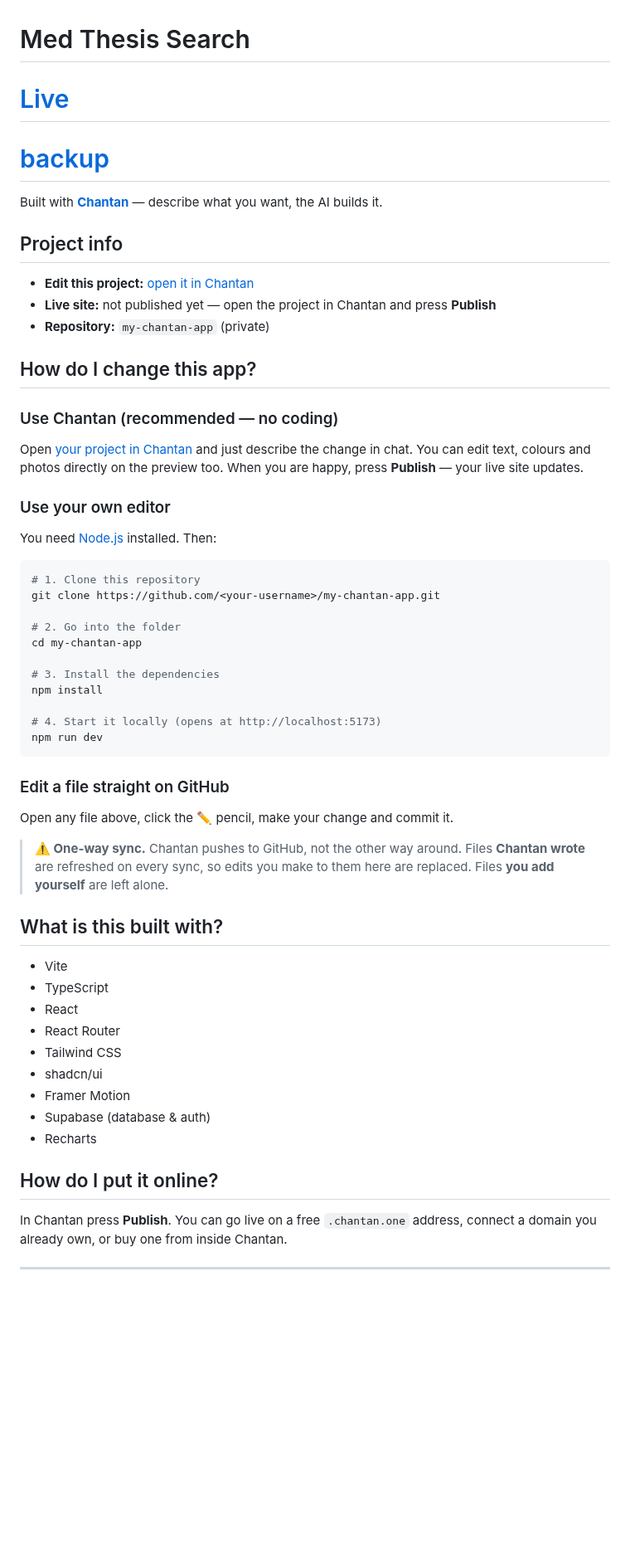
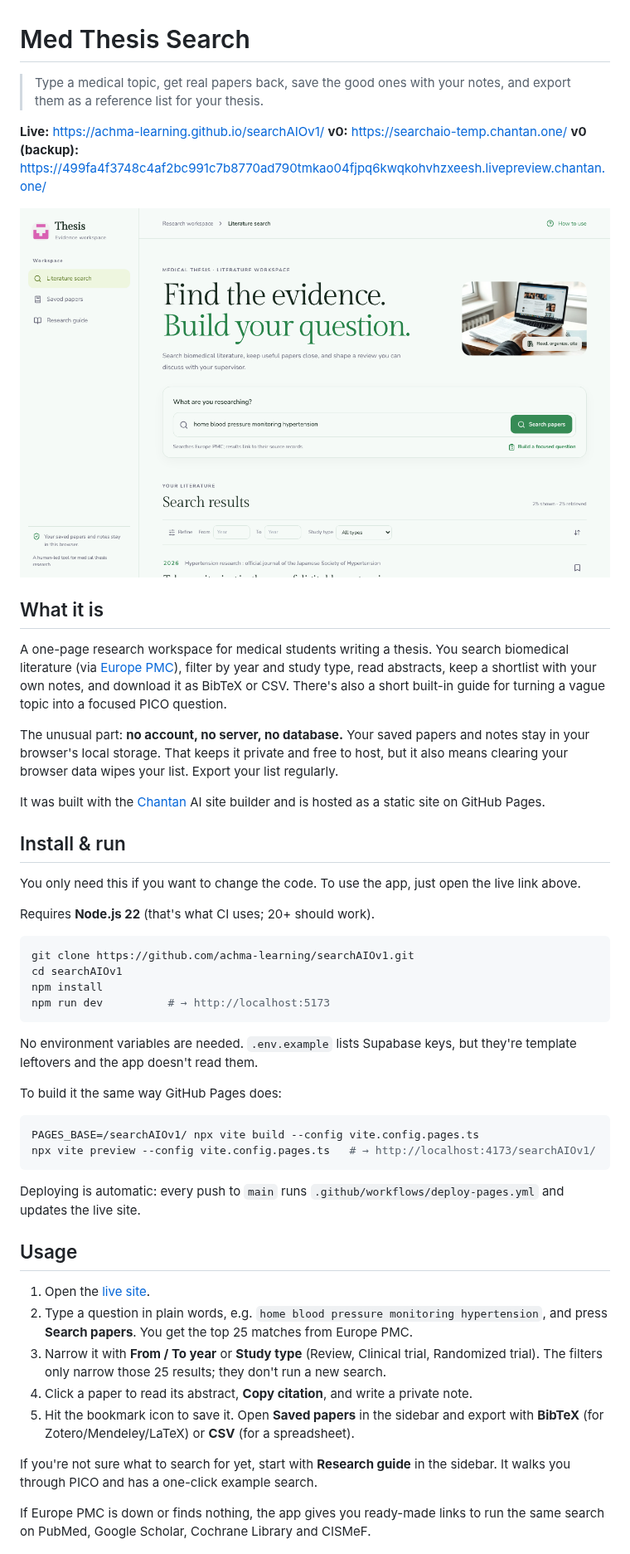
Before and after one commit to achma-learning/searchAIOv1, a Markdown page: README.md, the part around one of its changes. Shown at 83% size. GitHub-like rendering; pictures changed too: docs/preview.png (added); blank space fills up the shorter version.

Commit message:
Rewrite README for humans; add live-site screenshot
- README.md: plain-English pitch, live/v0/backup links, real screenshot,
  install + Pages build commands, worked usage example, what's new
- docs/preview.png: screenshot taken from the live GitHub Pages site
- CONTEXT.md: note that Chantan may regenerate README.md; refresh state

Co-Authored-By: Claude Opus 5.5 <noreply@anthropic.com>
Claude-Session: https://claude.ai/code/session_01KCQD9MenePgkzpCMXDe75E

````diff
--- a/README.md
+++ b/README.md
@@ -1,66 +1,54 @@
 # Med Thesis Search
 
-# [Live](https://searchaio-temp.chantan.one/)
- # [backup](https://499fa4f3748c4af2bc991c7b8770ad790tmkao04fjpq6kwqkohvhzxeesh.livepreview.chantan.one/)
+> Type a medical topic, get real papers back, save the good ones with your notes, and export them as a reference list for your thesis.
 
-Built with **[Chantan](https://chantan.studio)** — describe what you want, the AI builds it.
+**Live:** https://achma-learning.github.io/searchAIOv1/
+**v0:** https://searchaio-temp.chantan.one/
+**v0 (backup):** https://499fa4f3748c4af2bc991c7b8770ad790tmkao04fjpq6kwqkohvhzxeesh.livepreview.chantan.one/
 
-## Project info
+![Searching "home blood pressure monitoring hypertension" in the workspace](./docs/preview.png)
 
-- **Edit this project:** [open it in Chantan](https://chantan.studio/dashboard/project/499fa4f3-748c-4af2-bc99-1c7b8770ad79)
-- **Live site:** not published yet — open the project in Chantan and press **Publish**
-- **Repository:** `my-chantan-app` (private)
+## What it is
 
-## How do I change this app?
+A one-page research workspace for medical students writing a thesis. You search biomedical literature (via [Europe PMC](https://europepmc.org/)), filter by year and study type, read abstracts, keep a shortlist with your own notes, and download it as BibTeX or CSV. There's also a short built-in guide for turning a vague topic into a focused PICO question.
 
-### Use Chantan (recommended — no coding)
+The unusual part: **no account, no server, no database.** Your saved papers and notes stay in your browser's local storage. That keeps it private and free to host, but it also means clearing your browser data wipes your list. Export your list regularly.
 
-Open [your project in Chantan](https://chantan.studio/dashboard/project/499fa4f3-748c-4af2-bc99-1c7b8770ad79) and just describe the change in chat.
-You can edit text, colours and photos directly on the preview too.
-When you are happy, press **Publish** — your live site updates.
+It was built with the [Chantan](https://chantan.studio) AI site builder and is hosted as a static site on GitHub Pages.
 
-### Use your own editor
+## Install & run
 
-You need [Node.js](https://nodejs.org) installed. Then:
+You only need this if you want to change the code. To use the app, just open the live link above.
+
+Requires **Node.js 22** (that's what CI uses; 20+ should work).
 
 ```bash
-# 1. Clone this repository
-git clone https://github.com/<your-username>/my-chantan-app.git
-
-# 2. Go into the folder
-cd my-chantan-app
-
-# 3. Install the dependencies
+git clone https://github.com/achma-learning/searchAIOv1.git
+cd searchAIOv1
 npm install
-
-# 4. Start it locally (opens at http://localhost:5173)
-npm run dev
+npm run dev          # → http://localhost:5173
 ```
 
-### Edit a file straight on GitHub
+No environment variables are needed. `.env.example` lists Supabase keys, but they're template leftovers and the app doesn't read them.
 
-Open any file above, click the ✏️ pencil, make your change and commit it.
+To build it the same way GitHub Pages does:
 
-> **⚠️ One-way sync.** Chantan pushes to GitHub, not the other way around.
-> Files **Chantan wrote** are refreshed on every sync, so edits you make to
-> them here are replaced. Files **you add yourself** are left alone.
+```bash
+PAGES_BASE=/searchAIOv1/ npx vite build --config vite.config.pages.ts
+npx vite preview --config vite.config.pages.ts   # → http://localhost:4173/searchAIOv1/
+```
 
-## What is this built with?
+Deploying is automatic: every push to `main` runs `.github/workflows/deploy-pages.yml` and updates the live site.
 
-- Vite
-- TypeScript
-- React
-- React Router
-- Tailwind CSS
-- shadcn/ui
-- Framer Motion
-- Supabase (database & auth)
-- Recharts
+## Usage
 
-## How do I put it online?
+1. Open the [live site](https://achma-learning.github.io/searchAIOv1/).
+2. Type a question in plain words, e.g. `home blood pressure monitoring hypertension`, and press **Search papers**. You get the top 25 matches from Europe PMC.
+3. Narrow it with **From / To year** or **Study type** (Review, Clinical trial, Randomized trial). The filters only narrow those 25 results; they don't run a new search.
+4. Click a paper to read its abstract, **Copy citation**, and write a private note.
+5. Hit the bookmark icon to save it. Open **Saved papers** in the sidebar and export with **BibTeX** (for Zotero/Mendeley/LaTeX) or **CSV** (for a spreadsheet).
 
-In Chantan press **Publish**. You can go live on a free `.chantan.one` address,
-connect a domain you already own, or buy one from inside Chantan.
+If you're not sure what to search for yet, start with **Research guide** in the sidebar. It walks you through PICO and has a one-click example search.
 
----
+If Europe PMC is down or finds nothing, the app gives you ready-made links to run the same search on PubMed, Google Scholar, Cochrane Library and CISMeF.
 
````
Also changed, not shown: other parts of README.md (+15 -2 lines), CONTEXT.md (+5 -5 lines).
